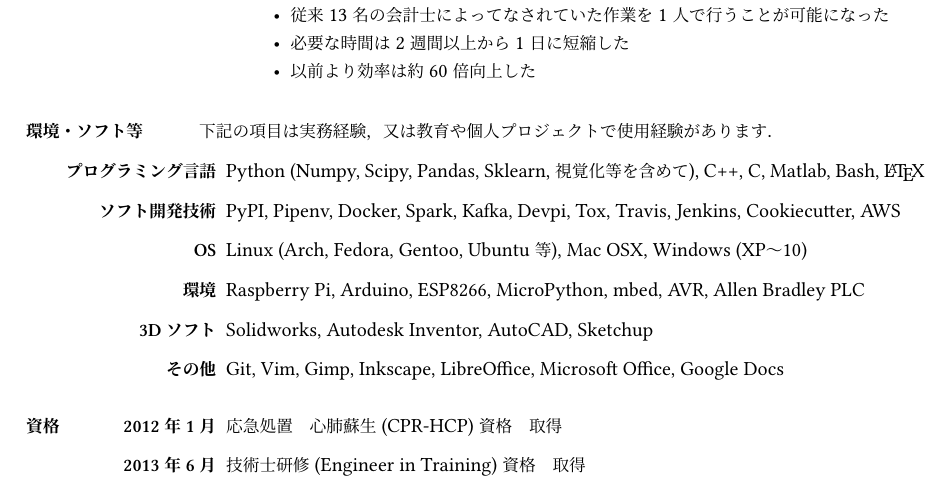
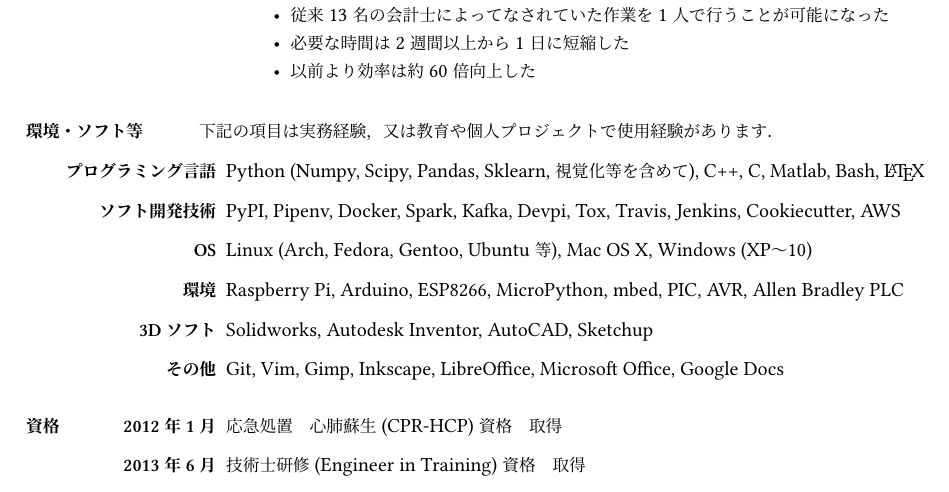
Before and after one commit to masasin/mshtsy_shokureki, a LaTeX document (mshtsy_shokureki.tex): part of page 2 of 3, cut so that both start at the same text. Compiled offline with XeLaTeX; a missing font is replaced by an installed copy or a similar font.

Commit message:
Adjust skills.

```diff
--- a/mshtsy_shokureki.tex
+++ b/mshtsy_shokureki.tex
@@ -204,8 +204,8 @@
 \begin{outerlist}
 \item[プログラミング言語] Python (Numpy, Scipy, Pandas, Sklearn, 視覚化等を含めて), C++, C, Matlab, Bash, \LaTeX
 \item[ソフト開発技術] PyPI, Pipenv, Docker, Spark, Kafka, Devpi, Tox, Travis, Jenkins, Cookiecutter, AWS
-\item[OS] Linux (Arch, Fedora, Gentoo, Ubuntu等), Mac OSX, Windows (XP〜10)
-\item[環境] Raspberry Pi, Arduino, ESP8266, MicroPython, mbed, AVR, Allen Bradley PLC
+\item[OS] Linux (Arch, Fedora, Gentoo, Ubuntu等), Mac OS X, Windows (XP〜10)
+\item[環境] Raspberry Pi, Arduino, ESP8266, MicroPython, mbed, PIC, AVR, Allen Bradley PLC
 \item[3Dソフト] Solidworks, Autodesk Inventor, AutoCAD, Sketchup
 \item[その他] Git, Vim, Gimp, Inkscape, LibreOffice, Microsoft Office, Google Docs
 \end{outerlist}
```
